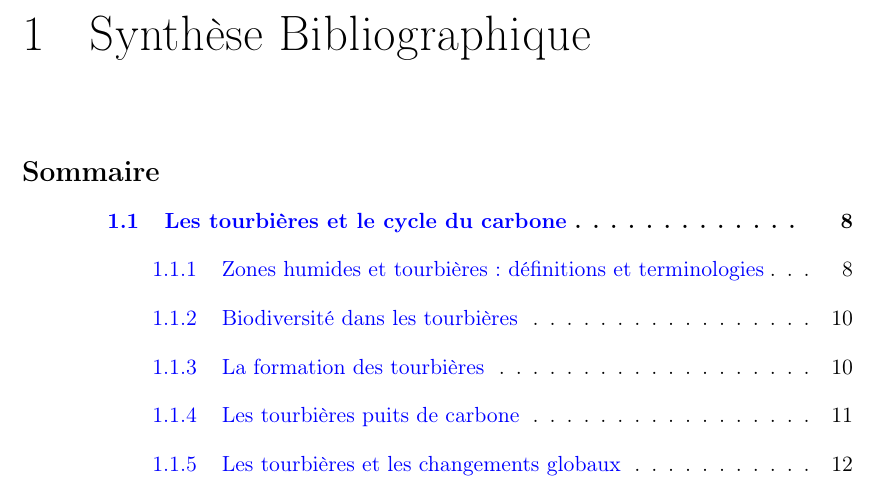
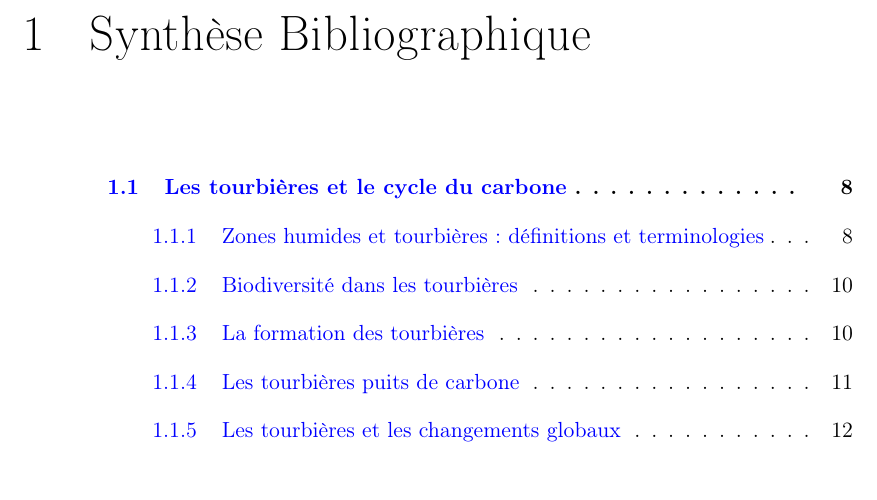
Before and after one commit to dangelob/manuscript, a LaTeX thesis (phdthesis.tex): part of page 17 of 84, cut so that both start at the same text. Compiled offline with pdfLaTeX.

Commit message:
remove minitoc title

```diff
--- a/phdthesis.tex
+++ b/phdthesis.tex
@@ -62,7 +62,7 @@ list-units=single               % L'unité ne s'affiche qu'au dernier élément
 % Autres -----------------------------------------------------------------------
 \makeindex							% "lancer" le log de l'index
 
-\dominitoc							% création des minitoc
+\dominitoc[n]						% création des minitoc sans titre (opt n)
 \mtcsetrules{minitoc}{off}			% retire les lignes horizontale des minitoc
 
 %\setlength{\marginparwidth}{60pt}	% taille marge (todo ?)
```
